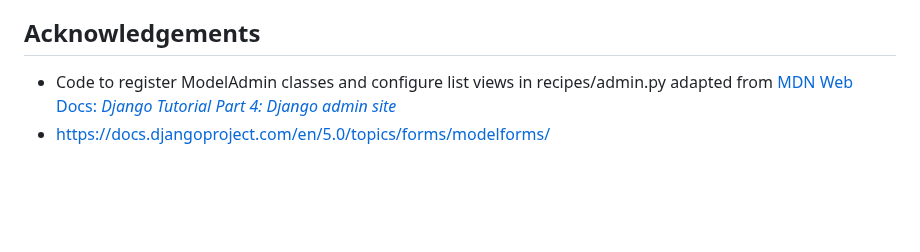
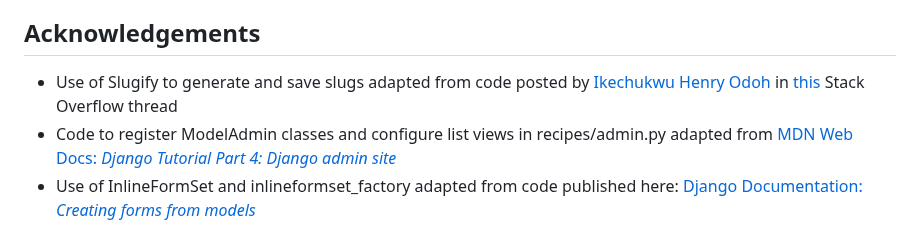
Before and after one commit to klchambers/pp4, a Markdown page: README.md, the part around the change. Rendered like a GitHub page; blank space fills up the shorter version.

Commit message:
Docs: Update Acknowledgements section of README

```diff
--- a/README.md
+++ b/README.md
@@ -183,5 +183,6 @@ To contribute, make a pull request from the [project repository](https://github.
 
 ## Acknowledgements
 
+* Use of Slugify to generate and save slugs adapted from code posted by [Ikechukwu Henry Odoh](https://stackoverflow.com/users/2261257/ikechukwu-henry-odoh) in [this](https://stackoverflow.com/questions/50436658/how-to-auto-generate-slug-from-my-album-model-in-django-2-0-4) Stack Overflow thread
 * Code to register ModelAdmin classes and configure list views in recipes/admin.py adapted from [MDN Web Docs: *Django Tutorial Part 4: Django admin site*](https://developer.mozilla.org/en-US/docs/Learn/Server-side/Django/Admin_site)
-* https://docs.djangoproject.com/en/5.0/topics/forms/modelforms/
+* Use of InlineFormSet and inlineformset_factory adapted from code published here: [Django Documentation: *Creating forms from models*](https://docs.djangoproject.com/en/5.0/topics/forms/modelforms/)
```
